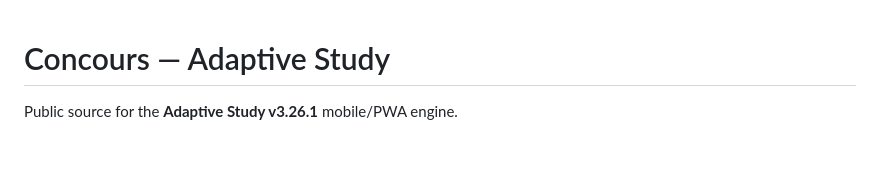
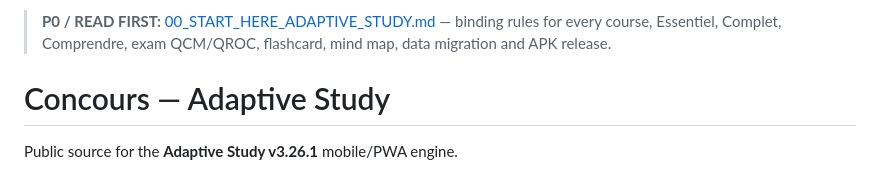
Before and after one commit to Azrazieliz/Adaptive-Study, a Markdown page: README.md, the part around the change. Rendered like a GitHub page; blank space fills up the shorter version.

Commit message:
docs(study): enforce P0 source-exhaustive learning content contract

```diff
--- a/README.md
+++ b/README.md
@@ -1,3 +1,5 @@
+> **P0 / READ FIRST:** [00_START_HERE_ADAPTIVE_STUDY.md](00_START_HERE_ADAPTIVE_STUDY.md) — binding rules for every course, Essentiel, Complet, Comprendre, exam QCM/QROC, flashcard, mind map, data migration and APK release.
+
 # Concours — Adaptive Study
 
 Public source for the **Adaptive Study v3.26.1** mobile/PWA engine.
```
Also changed, not shown: 00_START_HERE_ADAPTIVE_STUDY.md (added, +83 -0 lines).
